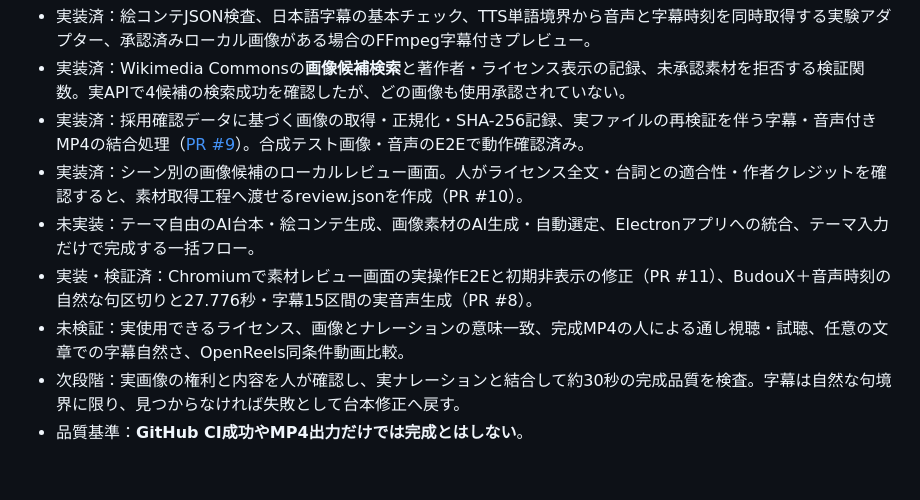
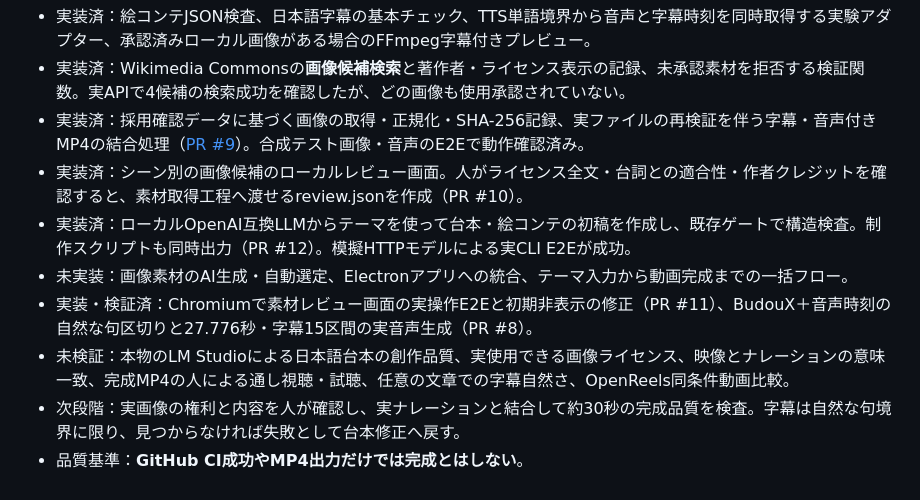
Before and after one commit to EliteMay/shorts-research-lab, a Markdown page: studio/REQUIREMENTS.md, the part around the change. Rendered like a GitHub page.

Commit message:
docs: track topic-to-local-LLM draft milestone in studio/REQUIREMENTS.md

```diff
--- a/studio/REQUIREMENTS.md
+++ b/studio/REQUIREMENTS.md
@@ -31,8 +31,9 @@
 - 実装済：Wikimedia Commonsの**画像候補検索**と著作者・ライセンス表示の記録、未承認素材を拒否する検証関数。実APIで4候補の検索成功を確認したが、どの画像も使用承認されていない。
 - 実装済：採用確認データに基づく画像の取得・正規化・SHA-256記録、実ファイルの再検証を伴う字幕・音声付きMP4の結合処理（[PR #9](https://github.com/EliteMay/shorts-research-lab/pull/9)）。合成テスト画像・音声のE2Eで動作確認済み。
 - 実装済：シーン別の画像候補のローカルレビュー画面。人がライセンス全文・台詞との適合性・作者クレジットを確認すると、素材取得工程へ渡せるreview.jsonを作成（PR #10）。
-- 未実装：テーマ自由のAI台本・絵コンテ生成、画像素材のAI生成・自動選定、Electronアプリへの統合、テーマ入力だけで完成する一括フロー。
+- 実装済：ローカルOpenAI互換LLMからテーマを使って台本・絵コンテの初稿を作成し、既存ゲートで構造検査。制作スクリプトも同時出力（PR #12）。模擬HTTPモデルによる実CLI E2Eが成功。
+- 未実装：画像素材のAI生成・自動選定、Electronアプリへの統合、テーマ入力から動画完成までの一括フロー。
 - 実装・検証済：Chromiumで素材レビュー画面の実操作E2Eと初期非表示の修正（PR #11）、BudouX＋音声時刻の自然な句区切りと27.776秒・字幕15区間の実音声生成（PR #8）。
-- 未検証：実使用できるライセンス、画像とナレーションの意味一致、完成MP4の人による通し視聴・試聴、任意の文章での字幕自然さ、OpenReels同条件動画比較。
+- 未検証：本物のLM Studioによる日本語台本の創作品質、実使用できる画像ライセンス、映像とナレーションの意味一致、完成MP4の人による通し視聴・試聴、任意の文章での字幕自然さ、OpenReels同条件動画比較。
 - 次段階：実画像の権利と内容を人が確認し、実ナレーションと結合して約30秒の完成品質を検査。字幕は自然な句境界に限り、見つからなければ失敗として台本修正へ戻す。
 - 品質基準：**GitHub CI成功やMP4出力だけでは完成とはしない**。
```
